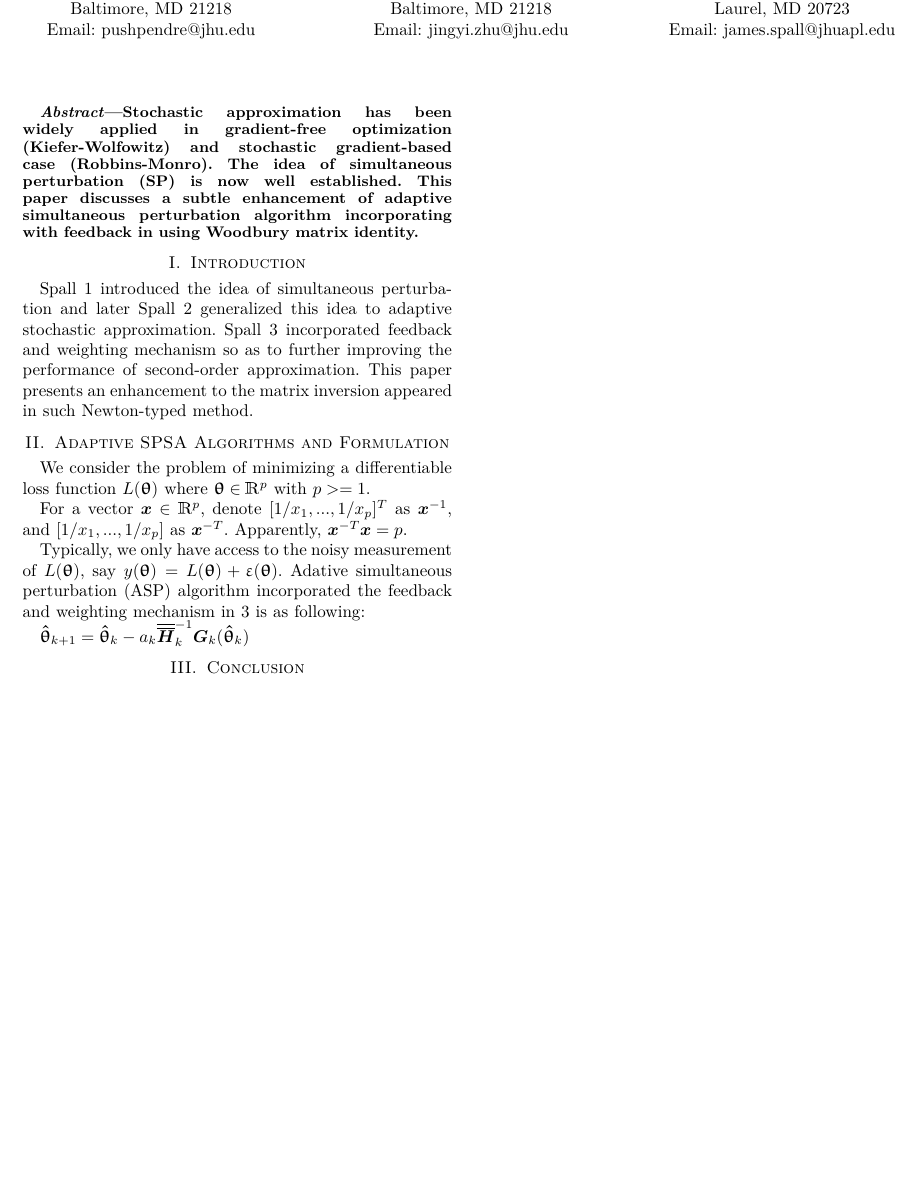
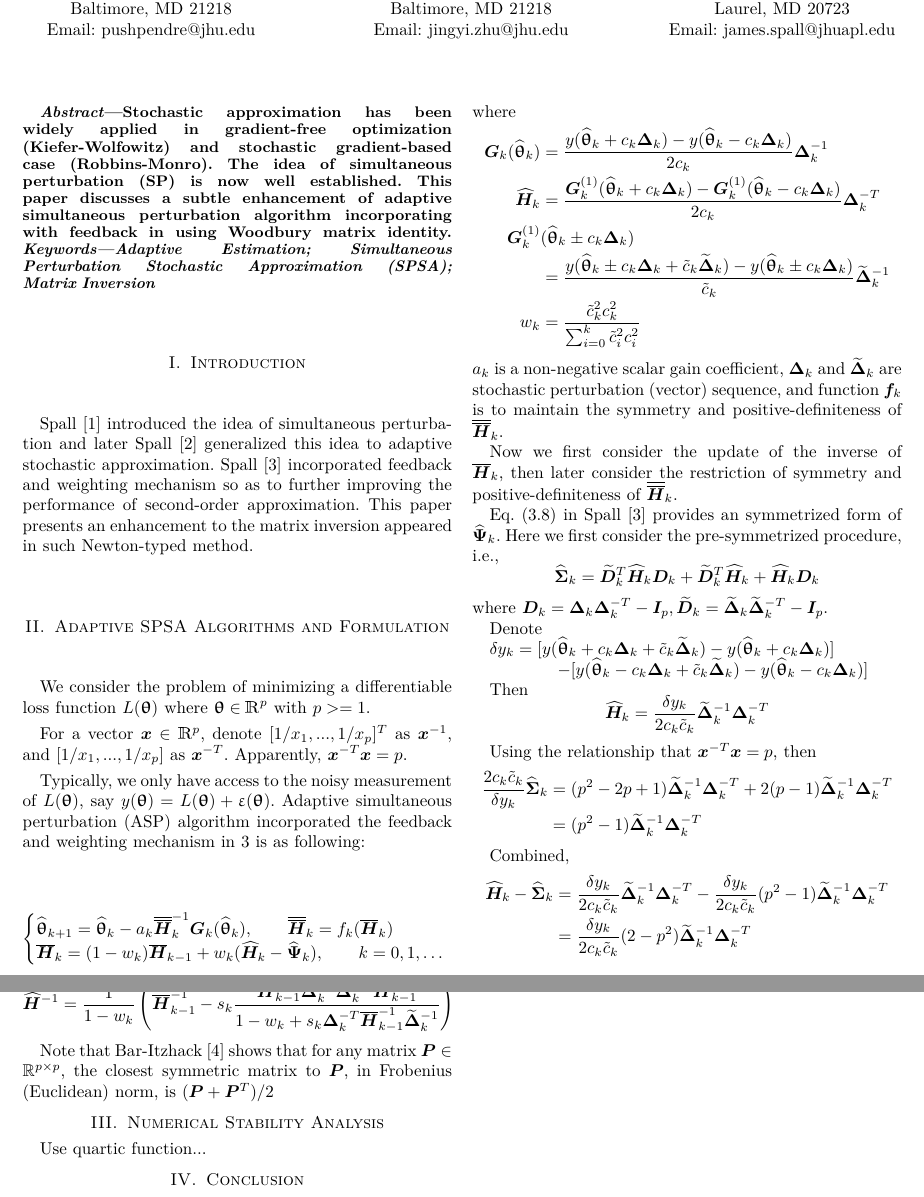
Before and after one commit to se4u/FASPSA, a LaTeX paper (tex/faspsa.tex): part of the page before the commit and two parts of pages 1 and 2 of 2 after it, the two joined at a grey line, cut so that both start at the same text, the shorter picture padded with empty space. Compiled offline with pdfLaTeX.

Commit message:
Update faspsa.tex

```diff
--- a/tex/faspsa.tex
+++ b/tex/faspsa.tex
@@ -171,6 +171,8 @@
 \usepackage{tipa}
 \usepackage{lmodern}
 \usepackage{upgreek}
+\usepackage{amsfonts}
+\usepackage{amsmath}
 \usepackage{bm}
 \usepackage{bbm, dsfont}
 \usepackage{upquote}
@@ -337,6 +351,7 @@ Email: james.spall@jhuapl.edu}}
 
 \begin{abstract}
 Stochastic approximation has been widely applied in gradient-free optimization (Kiefer-Wolfowitz) and stochastic gradient-based case (Robbins-Monro). The idea of simultaneous perturbation (SP) is now well established. This paper discusses a subtle enhancement of adaptive simultaneous perturbation algorithm incorporating with feedback in using Woodbury matrix identity.
+\textit{Keywords---Adaptive Estimation; Simultaneous Perturbation Stochastic Approximation (SPSA); Matrix Inversion}
 \end{abstract}
 
 % no keywords
@@ -357,19 +372,59 @@ Stochastic approximation has been widely applied in gradient-free optimization (
 
 
 \section{Introduction}
-Spall 1 introduced the idea of simultaneous perturbation and later Spall 2 generalized this idea to adaptive stochastic approximation. Spall 3 incorporated feedback and weighting mechanism so as to further improving the performance of second-order approximation. This paper presents an enhancement to the matrix inversion appeared in such Newton-typed method.
-
+Spall \cite{Spall1992} introduced the idea of simultaneous perturbation and later Spall \cite{Spall2000} generalized this idea to adaptive stochastic approximation. Spall \cite{Spall2009} incorporated feedback and weighting mechanism so as to further improving the performance of second-order approximation. This paper presents an enhancement to the matrix inversion appeared in such Newton-typed method.
 
 \section{Adaptive SPSA Algorithms and Formulation}
 We consider the problem of minimizing a differentiable loss function $ L(\bm{\uptheta}) $ where $ \bm{\uptheta} \in \mathbbm{R}^p $ with $ p>=1 $.
 
 For a vector $ \bm{x}\in \mathbbm{R}^p $, denote $ [1/x_1, ..., 1/x_p]^T $ as $ \bm{x}^{-1} $, and $ [1/x_1, ..., 1/x_p] $ as $ \bm{x}^{-T} $. Apparently, $ \bm{x}^{-T}\bm{x}=p $.
 
-Typically, we only have access to the noisy measurement of $ L(\bm{\uptheta}) $, say $ y(\bm{\uptheta})=L(\bm{\uptheta})+\upvarepsilon(\bm{\uptheta}) $. Adative simultaneous perturbation (ASP) algorithm incorporated the feedback and weighting mechanism in 3 is as following:
+Typically, we only have access to the noisy measurement of $ L(\bm{\uptheta}) $, say $ y(\bm{\uptheta})=L(\bm{\uptheta})+\upvarepsilon(\bm{\uptheta}) $. Adaptive simultaneous perturbation (ASP) algorithm incorporated the feedback and weighting mechanism in 3 is as following:
 
-$ \bm{\hat{\uptheta}}_{k+1}=\bm{\hat{\uptheta}}_k-a_k\bm{\overline{\overline{H}}}_k^{-1} \bm{G}_k (\bm{\hat{\uptheta}}_k) $
+$$\begin{cases}
+	\htheta_{k+1}=\htheta_k-a_k\ooH_k^{-1} \bG_k(\htheta_k),\qquad \bm{\ooH}_k=f_k(\oH_k)\\
+	\oH_k=(1-w_k)\oH_{k-1}+w_k(\hH_k-\hPsi_k), \qquad k=0,1,\dots
+\end{cases}$$
+where
+\begin{align*}
+\bG_k(\htheta_k)&=\frac{y(\htheta_k+c_k\bDelta_k)-y(\htheta_k-c_k\bDelta_k)}{2c_k}\bDelta_k^{-1}\\
+\hH_k&=\frac{\bG_k^{(1)}(\htheta_k+c_k\bDelta_k)-\bG_k^{(1)}(\htheta_k-c_k\bDelta_k)}{2c_k}\bDelta_k^{-T}\\
+\bG_k^{(1)}&(\htheta_k\pm c_k\bDelta_k)\\
+&=\frac{y(\htheta_k\pm c_k\bDelta_k+\tilde{c}_k\tDelta_k)-y(\htheta_k\pm c_k\bDelta_k)}{\tilde{c}_k}\tDelta_k^{-1}\\
+w_k&=\frac{\tilde{c}_k^2c_k^2}{\sum_{i=0}^{k}\tilde{c}_i^2c_i^2}
+\end{align*}
+$ a_k $ is a non-negative scalar gain coefficient, $ \bDelta_k $ and $ \tDelta_k $ are stochastic perturbation (vector) sequence, and function $ \bm{f}_k $ is to maintain the symmetry and positive-definiteness of $ \ooH_k $.
 
+Now we first consider the update of the inverse of $ \oH_k $, then later consider the restriction of symmetry and positive-definiteness of $ \ooH_k $.
 
+Eq. (3.8) in Spall \cite{Spall2009} provides an symmetrized form of $ \hPsi_k $. Here we first consider the pre-symmetrized procedure, i.e.,
+$$ \hSigma_k=\tD_k^T\hH_k\bD_k+\tD_k^T\hH_k+\hH_k\bD_k $$
+where $ \bD_k=\bDelta_k\bDelta_k^{-T}-\bI_p, \tD_k=\tDelta_k\tDelta_k^{-T}-\bI_p $.
+
+Denote
+
+$ \delta y_k=[y(\htheta_k+c_k\bDelta_k+\tilde{c}_k\tDelta_k)-y(\htheta_k+c_k\bDelta_k)]$
+
+$\qquad\qquad-[y(\htheta_k-c_k\bDelta_k+\tilde{c}_k\tDelta_k)-y(\htheta_k-c_k\bDelta_k)] $
+
+Then $$ \hH_k=\frac{\delta y_k}{2c_k\tilde{c}_k}\tDelta_k^{-1}\bDelta_k^{-T} $$
+
+Using the relationship that $ \bm{x}^{-T}\bm{x}=p $, then
+\begin{align*}
+\frac{2c_k\tilde{c}_k}{\delta y_k}\hSigma_k&=(p^2-2p+1)\tDelta_k^{-1}\bDelta_k^{-T}+2(p-1)\tDelta_k^{-1}\bDelta_k^{-T}\\
+&=(p^2-1)\tDelta_k^{-1}\bDelta_k^{-T}
+\end{align*}
+
+Combined,
+\begin{align*}
+\hH_k-\hSigma_k&=\frac{\delta y_k}{2c_k\tilde{c}_k}\tDelta_k^{-1}\bDelta_k^{-T}-\frac{\delta y_k}{2c_k\tilde{c}_k}(p^2-1)\tDelta_k^{-1}\bDelta_k^{-T}\\
+&=\frac{\delta y_k}{2c_k\tilde{c}_k}(2-p^2)\tDelta_k^{-1}\bDelta_k^{-T}
+\end{align*}
+
+Denote $ s_k=w_k(2-p^2)\frac{\delta y_k}{2c_k\tilde{c}_k} $. By matrix inversion lemma,
+$$ \hH^{-1}=\frac{1}{1-w_k}\left(\oH_{k-1}^{-1}-s_k\frac{\oH_{k-1}^{-1}\tDelta_k^{-1}\bDelta_k^{-T}\oH_{k-1}^{-1}}{1-w_k+s_k\bDelta_k^{-T}\oH_{k-1}^{-1}\tDelta_k^{-1}}\right) $$
+
+Note that Bar-Itzhack \cite{Bar-Itzhack1998} shows that for any matrix $ \bm{P}\in\mathbb{R}^{p\times p} $, the closest symmetric matrix to $ \bm{P} $, in Frobenius (Euclidean) norm, is $ (\bm{P}+\bm{P}^T)/2 $
 
 % An example of a floating figure using the graphicx package.
 % Note that \label must occur AFTER (or within) \caption.
@@ -466,16 +521,13 @@ $ \bm{\hat{\uptheta}}_{k+1}=\bm{\hat{\uptheta}}_k-a_k\bm{\overline{\overline{H}}
 % \fnbelowfloat command of the stfloats package.
 
 
-
+\section{Numerical Stability Analysis}
+Use quartic function...
 
 \section{Conclusion}
 The conclusion goes here.
 
-
-
-
 % conference papers do not normally have an appendix
-
 
 % use section* for acknowledgment
 \section*{Acknowledgment}
```
Also changed, not shown: tex/faspsa.tex (36 more changed lines).
